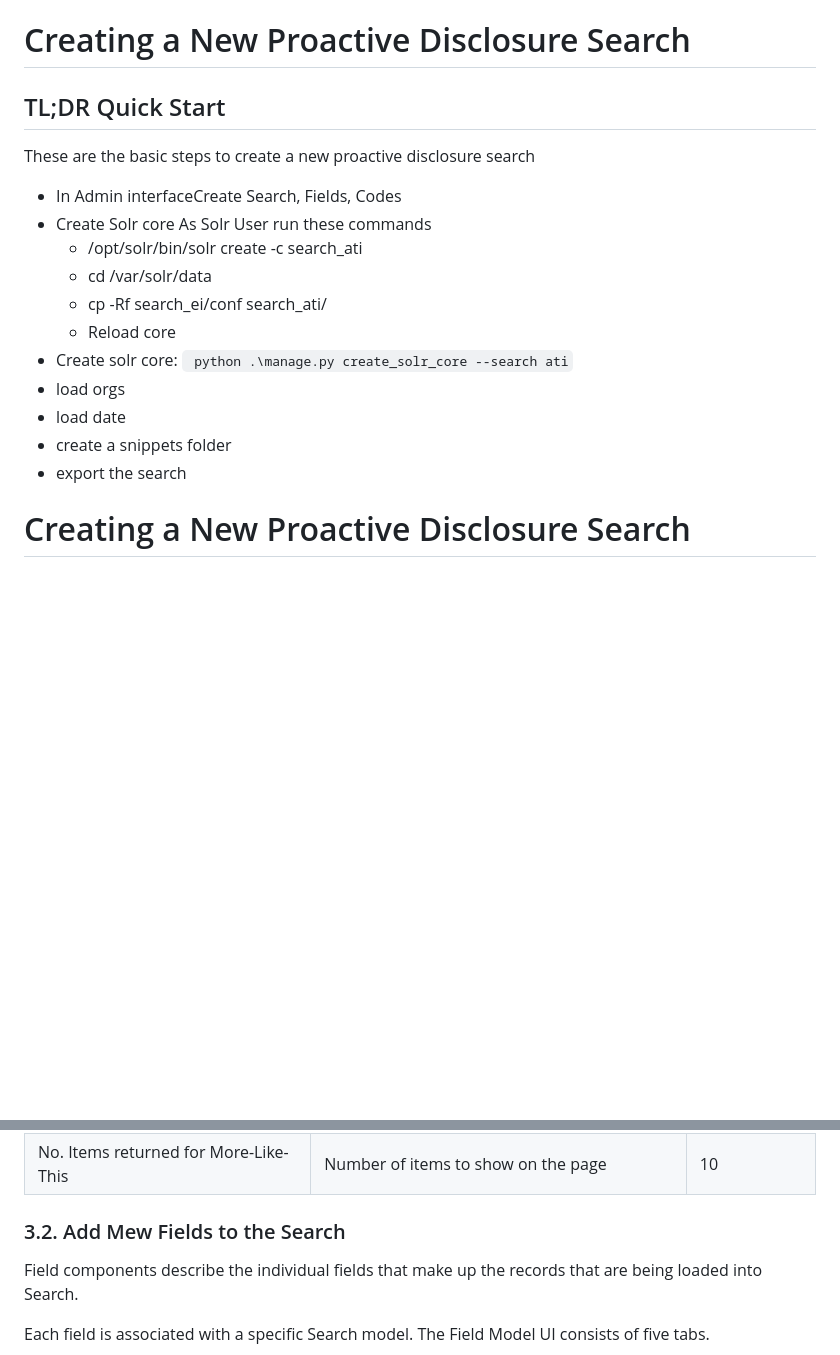
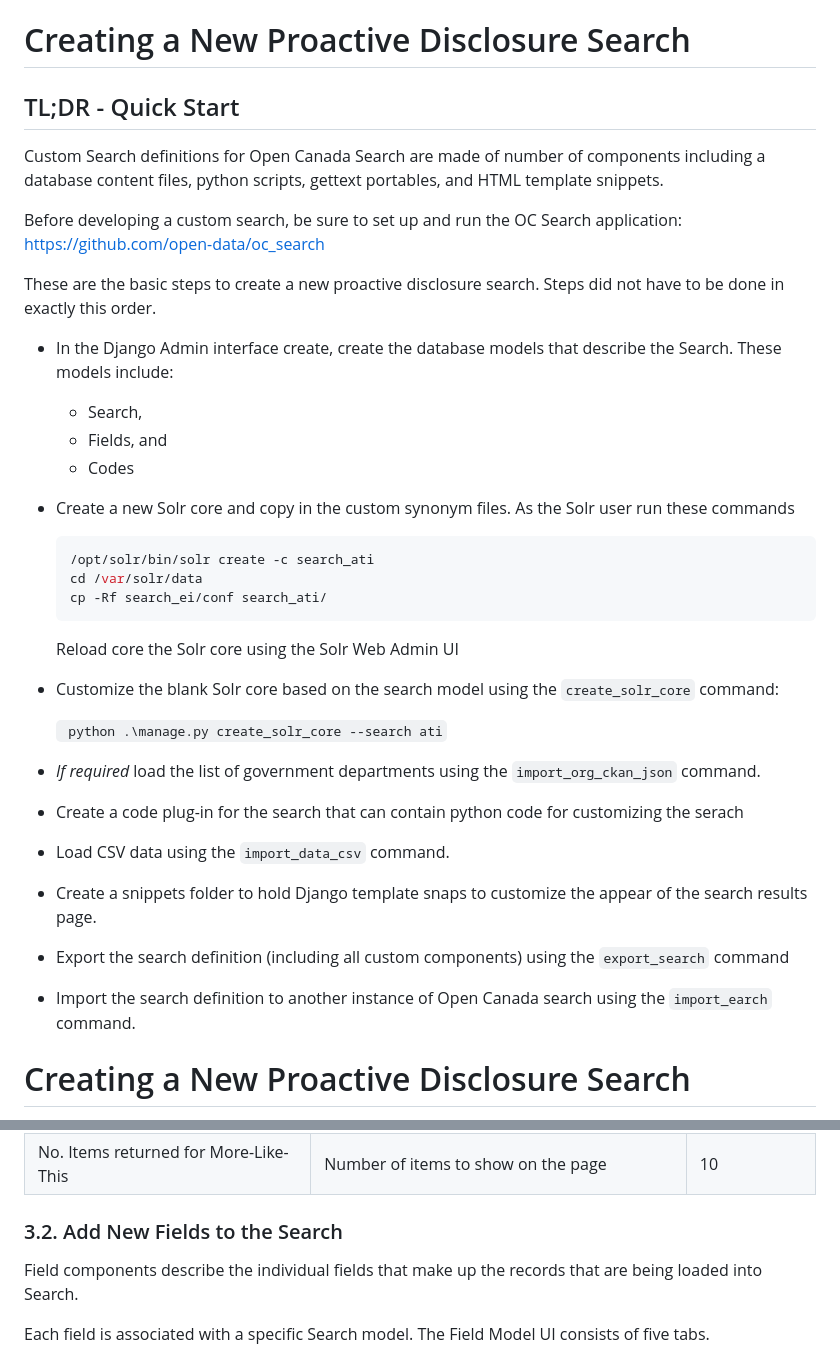
Before and after one commit to open-data/oc_search, a Markdown page: docs/Custom_searches.md, 2 parts joined by grey strips. Drawn GitHub-style; blank space fills up the shorter version.

Commit message:
OPEN-3686: First Draft of Custom Search dev guide

````diff
--- a/docs/Custom_searches.md
+++ b/docs/Custom_searches.md
@@ -1,22 +1,40 @@
 
 # Creating a New Proactive Disclosure Search
 
-## TL;DR Quick Start ##
+## TL;DR - Quick Start ##
 
-These are the basic steps to create a new proactive disclosure search
+Custom Search definitions for Open Canada Search are made of number of components including
+a database content files, python scripts, gettext portables, and HTML template snippets.
 
-- In Admin interfaceCreate Search, Fields, Codes
-- Create Solr core
-  As Solr User run these commands
-  + /opt/solr/bin/solr create -c search_ati
-  + cd /var/solr/data
-  + cp -Rf search_ei/conf search_ati/
-  + Reload core
-- Create solr core: ` python .\manage.py create_solr_core --search ati`
-- load orgs
-- load date
-- create a snippets folder
-- export the search
+Before developing a custom search, be sure to set up and run the OC Search application: https://github.com/open-data/oc_search
+
+These are the basic steps to create a new proactive disclosure search. Steps did not have to be
+done in exactly this order.
+
+- In the Django Admin interface create, create the database models that describe the Search. These
+models include:
+  - Search,
+  - Fields, and
+  - Codes
+- Create a new Solr core and copy in the custom synonym files. As the Solr user run these commands
+  ```bash
+  /opt/solr/bin/solr create -c search_ati
+  cd /var/solr/data
+  cp -Rf search_ei/conf search_ati/
+   ```
+  Reload core the Solr core using the Solr Web Admin UI
+
+
+- Customize the blank Solr core based on the search model using the `create_solr_core` command:
+
+  ` python .\manage.py create_solr_core --search ati`
+
+- _If required_ load the list of government departments using the `import_org_ckan_json` command.
+- Create a code plug-in for the search that can contain python code for customizing the serach
+- Load CSV data using the `import_data_csv` command.
+- Create a snippets folder to hold Django template snaps to customize the appear of the search results page.
+- Export the search definition (including all custom components) using the `export_search` command
+- Import the search definition to another instance of Open Canada search using the `import_earch` command.
 
 # Creating a New Proactive Disclosure Search
 
@@ -181,7 +199,7 @@ The Search application allows the developer to override multiple components of t
 | No. Items returned for More-Like-This  | Number of items to show on the page | 10 |
 
 
-### 3.2. Add Mew Fields to the Search ###
+### 3.2. Add New Fields to the Search ###
 
 Field components describe the individual fields that make up the records that are being loaded into Search.
 
````
